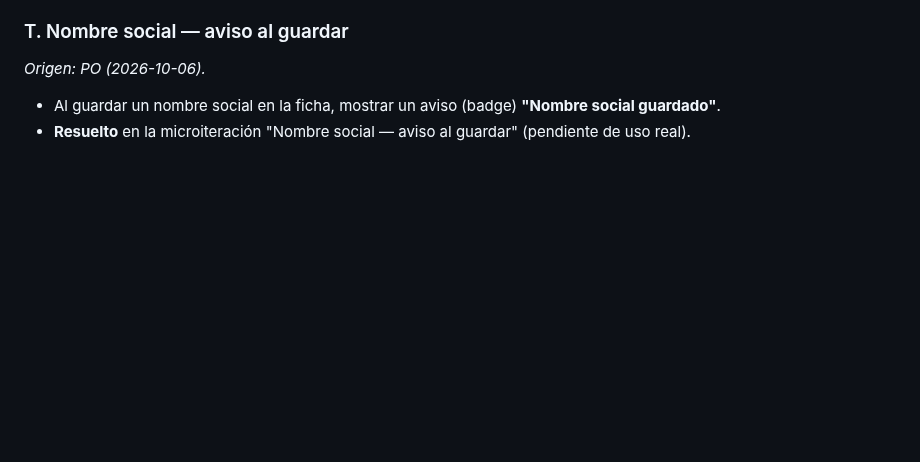
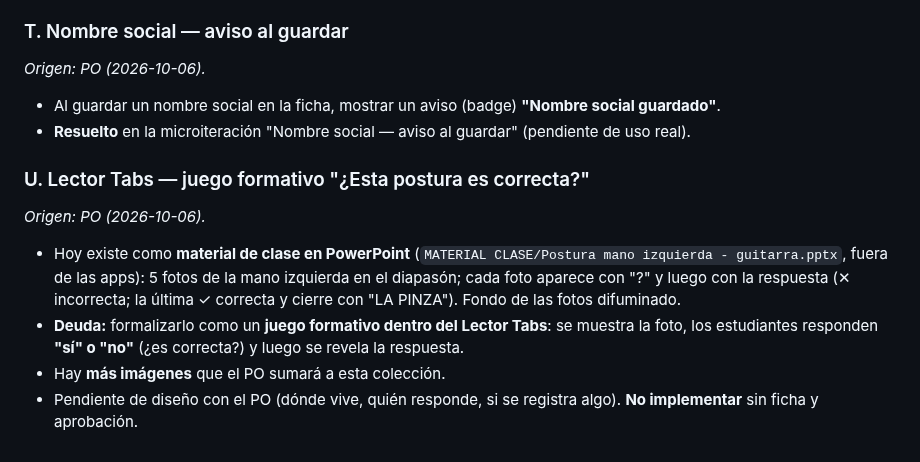
Before and after one commit to patolastra/profe-apps, a Markdown page: AUDITORIA/DESARROLLO_PARALELO.md, the part around the change. GitHub-like rendering; blank space fills up the shorter version.

Commit message:
docs(paralelo): deuda U - juego formativo de postura de mano en Lector Tabs
Co-Authored-By: Claude Opus 5.5 <noreply@anthropic.com>

```diff
--- a/AUDITORIA/DESARROLLO_PARALELO.md
+++ b/AUDITORIA/DESARROLLO_PARALELO.md
@@ -2553,3 +2553,10 @@ con el texto actual. Sin guardar nada en la base (textos de prueba solo enviados
 *Origen: PO (2026-10-06).*
 - Al guardar un nombre social en la ficha, mostrar un aviso (badge) **"Nombre social guardado"**.
 - **Resuelto** en la microiteración "Nombre social — aviso al guardar" (pendiente de uso real).
+
+### U. Lector Tabs — juego formativo "¿Esta postura es correcta?"
+*Origen: PO (2026-10-06).*
+- Hoy existe como **material de clase en PowerPoint** (`MATERIAL CLASE/Postura mano izquierda - guitarra.pptx`, fuera de las apps): 5 fotos de la mano izquierda en el diapasón; cada foto aparece con "?" y luego con la respuesta (✕ incorrecta; la última ✓ correcta y cierre con "LA PINZA"). Fondo de las fotos difuminado.
+- **Deuda:** formalizarlo como un **juego formativo dentro del Lector Tabs**: se muestra la foto, los estudiantes responden **"sí" o "no"** (¿es correcta?) y luego se revela la respuesta.
+- Hay **más imágenes** que el PO sumará a esta colección.
+- Pendiente de diseño con el PO (dónde vive, quién responde, si se registra algo). **No implementar** sin ficha y aprobación.
```
